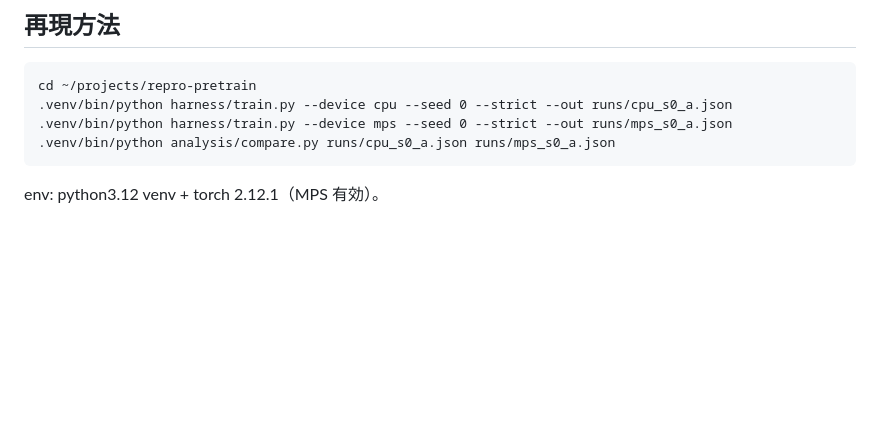
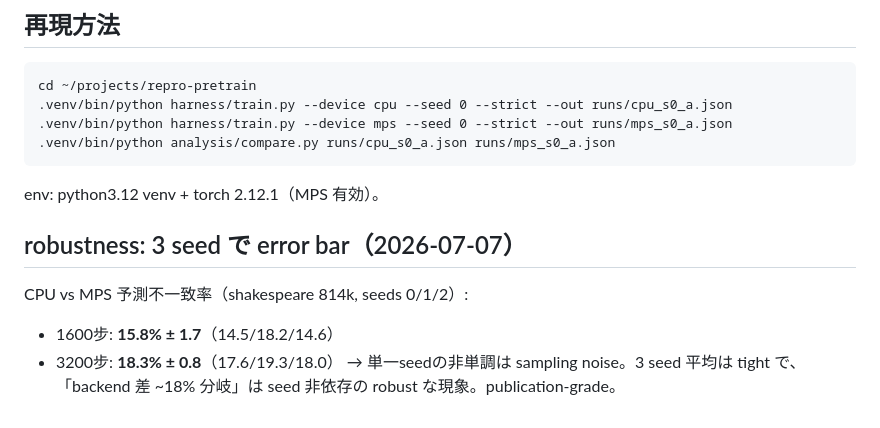
Before and after one commit to tckamijo/repro-pretrain, a Markdown page: decisions/2026-07-07-phase2-gate-poc.md, the part around the change. Drawn GitHub-style; blank space fills up the shorter version.

Commit message:
repro-pretrain: 3-seed error bars — CPU vs MPS 18.3% ± 0.8% at 3200 (robust)

````diff
--- a/decisions/2026-07-07-phase2-gate-poc.md
+++ b/decisions/2026-07-07-phase2-gate-poc.md
@@ -111,3 +111,9 @@ cd ~/projects/repro-pretrain
 .venv/bin/python analysis/compare.py runs/cpu_s0_a.json runs/mps_s0_a.json
 ```
 env: python3.12 venv + torch 2.12.1（MPS 有効）。
+
+## robustness: 3 seed で error bar（2026-07-07）
+CPU vs MPS 予測不一致率（shakespeare 814k, seeds 0/1/2）:
+- 1600步: **15.8% ± 1.7**（14.5/18.2/14.6）
+- 3200步: **18.3% ± 0.8**（17.6/19.3/18.0）
+→ 単一seedの非単調は sampling noise。3 seed 平均は tight で、「backend 差 ~18% 分岐」は seed 非依存の robust な現象。publication-grade。
````
